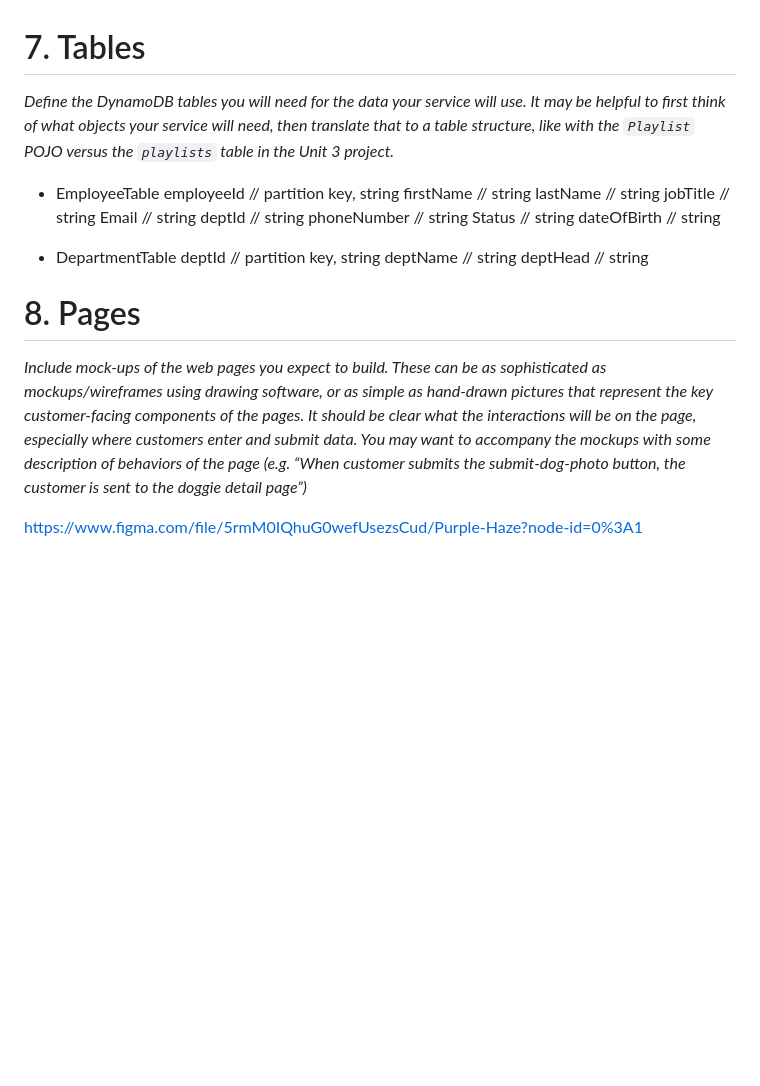
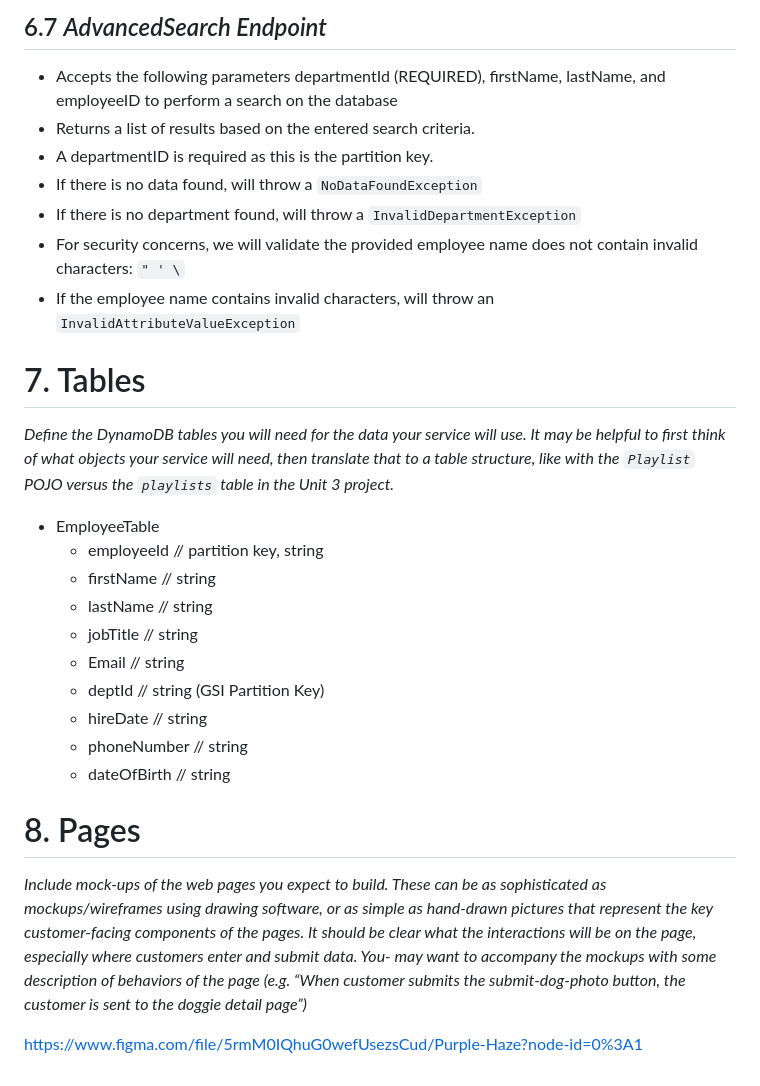
Before and after one commit to talkon2000/EmployeeManagementClient, a Markdown page: resources/design-document.md, the part around the change printed below. Drawn GitHub-style; blank space fills up the shorter version.

```diff
--- a/resources/design-document.md
+++ b/resources/design-document.md
@@ -152,3 +157,17 @@ String deptHead;
+## 6.7 _AdvancedSearch Endpoint_
+
+* Accepts the following parameters departmentId (REQUIRED), firstName,
+  lastName, and employeeID to perform a search on the database
+* Returns a list of results based on the entered search criteria.
+* A departmentID is required as this is the partition key.
+* If there is no data found, will throw a
+  `NoDataFoundException`
+* If there is no department found, will throw a
+  `InvalidDepartmentException`
+* For security concerns, we will validate the provided employee name does not
+  contain invalid characters: `" ' \`
+* If the employee name contains invalid characters, will throw an
+  `InvalidAttributeValueException`
 
 
 # 7. Tables
@@ -156,25 +175,19 @@ String deptHead;
 _Define the DynamoDB tables you will need for the data your service will use. It may be helpful to first think of what objects your service will need, then translate that to a table structure, like with the *`Playlist` POJO* versus the `playlists` table in the Unit 3 project._
 
 * EmployeeTable
-	employeeId // partition key, string
-	firstName // string
-	lastName // string
-	jobTitle // string
-	Email // string
-	deptId // string
-	phoneNumber // string
-	Status // string
-    dateOfBirth // string
-
-* DepartmentTable
-	deptId // partition key, string
-	deptName // string
-	deptHead // string
+  - employeeId // partition key, string
+  - firstName // string
+  - lastName // string
+  - jobTitle // string
+  - Email // string
+  - deptId // string (GSI Partition Key)
+  - hireDate // string
+  - phoneNumber // string
+  - dateOfBirth // string
 
 
 # 8. Pages
 
-_Include mock-ups of the web pages you expect to build. These can be as sophisticated as mockups/wireframes using drawing software, or as simple as hand-drawn pictures that represent the key customer-facing components of the pages. It should be clear what the interactions will be on the page, especially where customers enter and submit data. You may want to accompany the mockups with some description of behaviors of the page (e.g. “When customer submits the submit-dog-photo button, the customer is sent to the doggie detail page”)_
-
+_Include mock-ups of the web pages you expect to build. These can be as sophisticated as mockups/wireframes using drawing software, or as simple as hand-drawn pictures that represent the key customer-facing components of the pages. It should be clear what the interactions will be on the page, especially where customers enter and submit data. You- may want to accompany the mockups with some description of behaviors of the page (e.g. “When customer submits the submit-dog-photo button, the customer is sent to the doggie detail page”)_
 
 https://www.figma.com/file/5rmM0IQhuG0wefUsezsCud/Purple-Haze?node-id=0%3A1
```
Also changed, not shown: other parts of resources/design-document.md (+44 -39 lines), resources/images/GetEmployeeSd.png (added), resources/images/UpdateEmployeeSd.png (added).
